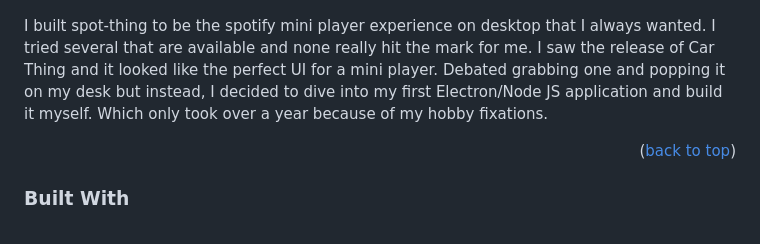
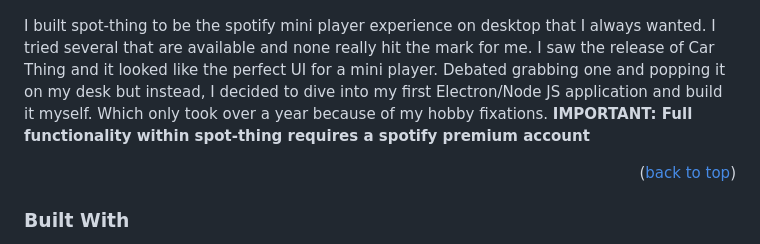
Before and after one commit to devinbergin/spot-thing, a Markdown page: README.md, the part around the change. GitHub-like rendering.

```diff
--- a/README.md
+++ b/README.md
@@ -60,7 +60,7 @@
   <img src="images/spot-thing.gif">
 </p>
 
-I built spot-thing to be the spotify mini player experience on desktop that I always wanted. I tried several that are available and none really hit the mark for me. I saw the release of Car Thing and it looked like the perfect UI for a mini player. Debated grabbing one and popping it on my desk but instead, I decided to dive into my first Electron/Node JS application and build it myself. Which only took over a year because of my hobby fixations.
+I built spot-thing to be the spotify mini player experience on desktop that I always wanted. I tried several that are available and none really hit the mark for me. I saw the release of Car Thing and it looked like the perfect UI for a mini player. Debated grabbing one and popping it on my desk but instead, I decided to dive into my first Electron/Node JS application and build it myself. Which only took over a year because of my hobby fixations. **IMPORTANT: Full functionality within spot-thing requires a spotify premium account**
 
 <p align="right">(<a href="#top">back to top</a>)</p>
 
```
